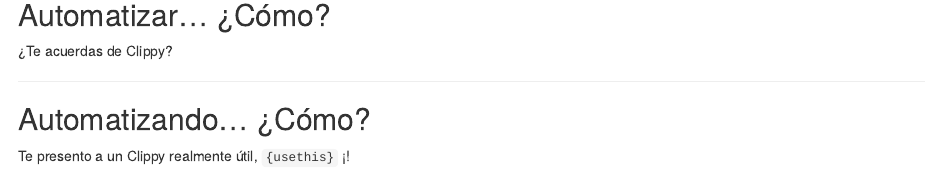
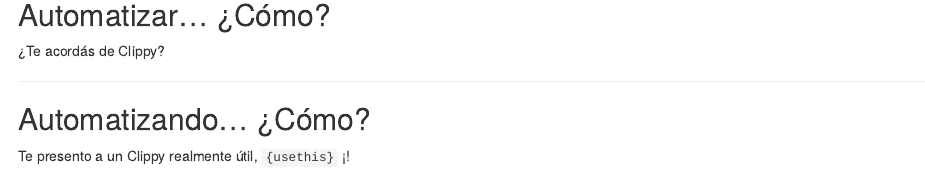
Before and after one commit to ropensci-training/2025-pkg-dev-mechanics, an R Markdown document (content/session-1/slides/index.es.Rmd): the page in a window 1100 px wide, from 1650 px down. Rendered offline with R 4.5, knitr and Pandoc, with nearby package versions; drawn as R Markdown's standard HTML page in place of the format the file asks for; some code elsewhere in the file could not run offline.

Commit message:
acordás

```diff
--- a/content/session-1/slides/index.es.Rmd
+++ b/content/session-1/slides/index.es.Rmd
@@ -136,7 +136,7 @@ Susan Johnston [preguntó](https://github.com/susjoh/fibonacci).
 
 ## Automatizar... ¿Cómo?
 
-¿Te acuerdas de Clippy?
+¿Te acordás de Clippy?
 
 ***
 
```
Also changed, not shown: content/session-1/slides/index.es.md.
